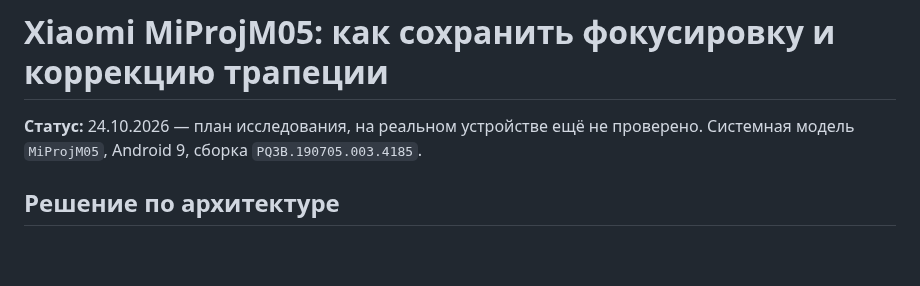
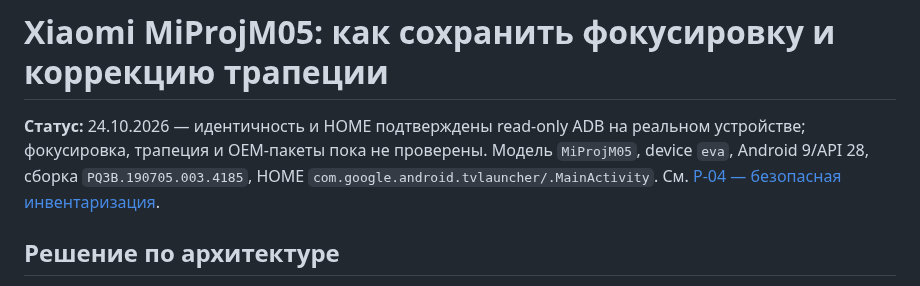
Before and after one commit to panasenkof/FreeMyProjector, a Markdown page: docs/PROJECTOR_FUNCTIONS.md, the part around the change. GitHub-like rendering; blank space fills up the shorter version.

Commit message:
P-04: record confirmed real-device ADB HOME and refresh docs/PROJECTOR_FUNCTIONS.md

```diff
--- a/docs/PROJECTOR_FUNCTIONS.md
+++ b/docs/PROJECTOR_FUNCTIONS.md
@@ -1,6 +1,6 @@
 # Xiaomi MiProjM05: как сохранить фокусировку и коррекцию трапеции
 
-**Статус:** 24.10.2026 — план исследования, на реальном устройстве ещё не проверено. Системная модель `MiProjM05`, Android 9, сборка `PQ3B.190705.003.4185`.
+**Статус:** 24.10.2026 — идентичность и HOME подтверждены read-only ADB на реальном устройстве; фокусировка, трапеция и OEM-пакеты пока не проверены. Модель `MiProjM05`, device `eva`, Android 9/API 28, сборка `PQ3B.190705.003.4185`, HOME `com.google.android.tvlauncher/.MainActivity`. См. [P-04 — безопасная инвентаризация](P04_HOME_SAFETY_AUDIT.md).
 
 ## Решение по архитектуре
 
```
